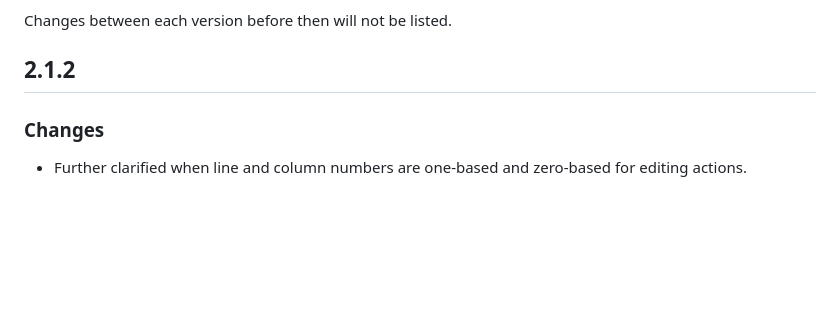
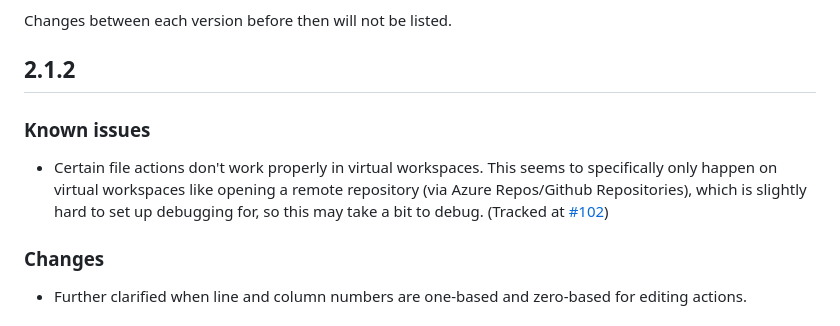
Before and after one commit to neuroverse-fm/neuropilot, a Markdown page: CHANGELOG.md, the part around one of its changes. Rendered like a GitHub page; blank space fills up the shorter version.

Commit message:
add known issue

```diff
--- a/CHANGELOG.md
+++ b/CHANGELOG.md
@@ -5,6 +7,10 @@ Since v2.1.0, we're keeping a changelog of each version's changes in NeuroPilot.
 Changes between each version before then will not be listed.
 
 ## 2.1.2
+
+### Known issues
+
+- Certain file actions don't work properly in virtual workspaces. This seems to specifically only happen on virtual workspaces like opening a remote repository (via Azure Repos/Github Repositories), which is slightly hard to set up debugging for, so this may take a bit to debug. (Tracked at [#102](https://github.com/VSC-NeuroPilot/neuropilot/issues/102))
 
 ### Changes
 
```
Also changed, not shown: other parts of CHANGELOG.md (+2 -0 lines).
